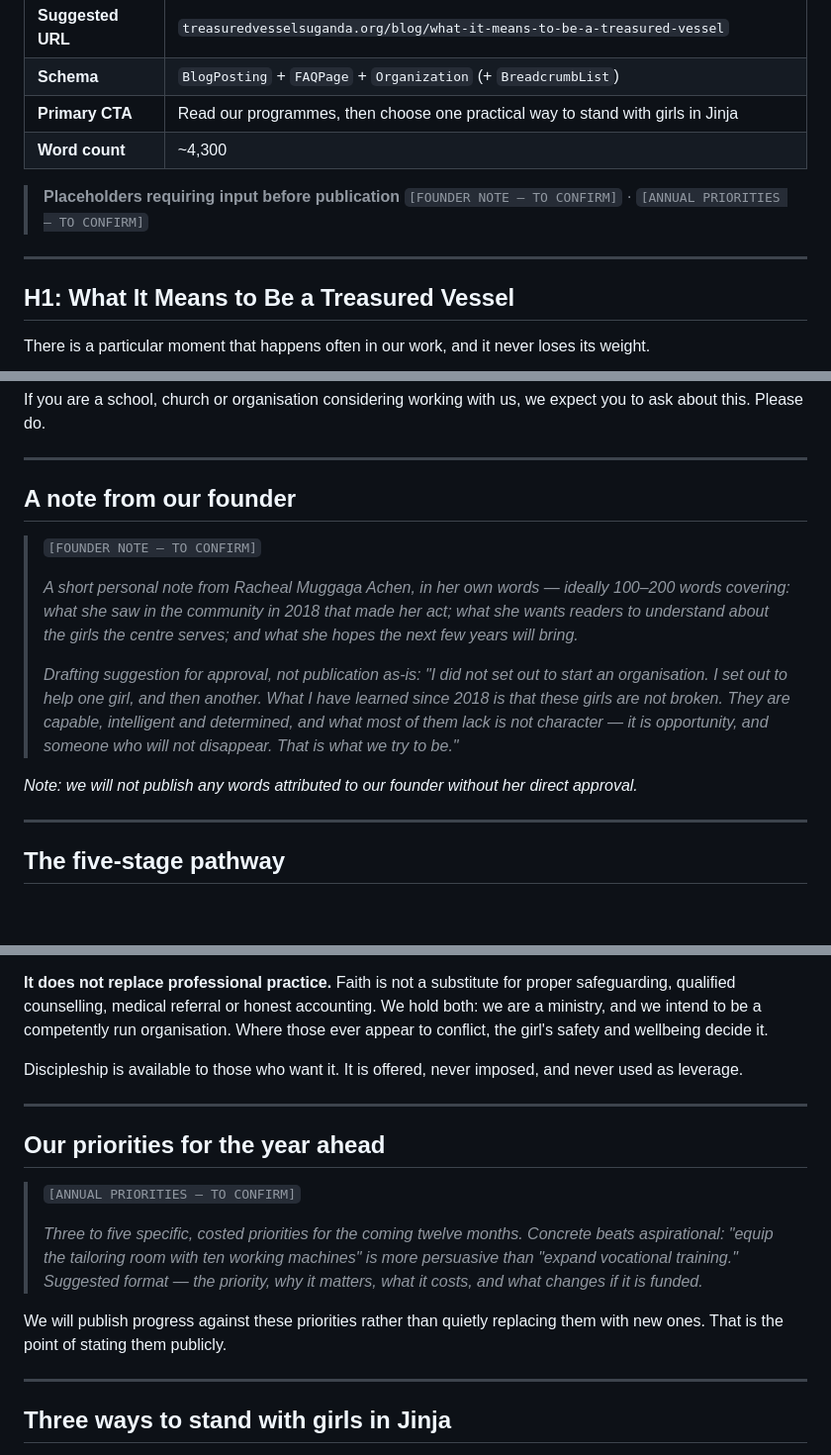
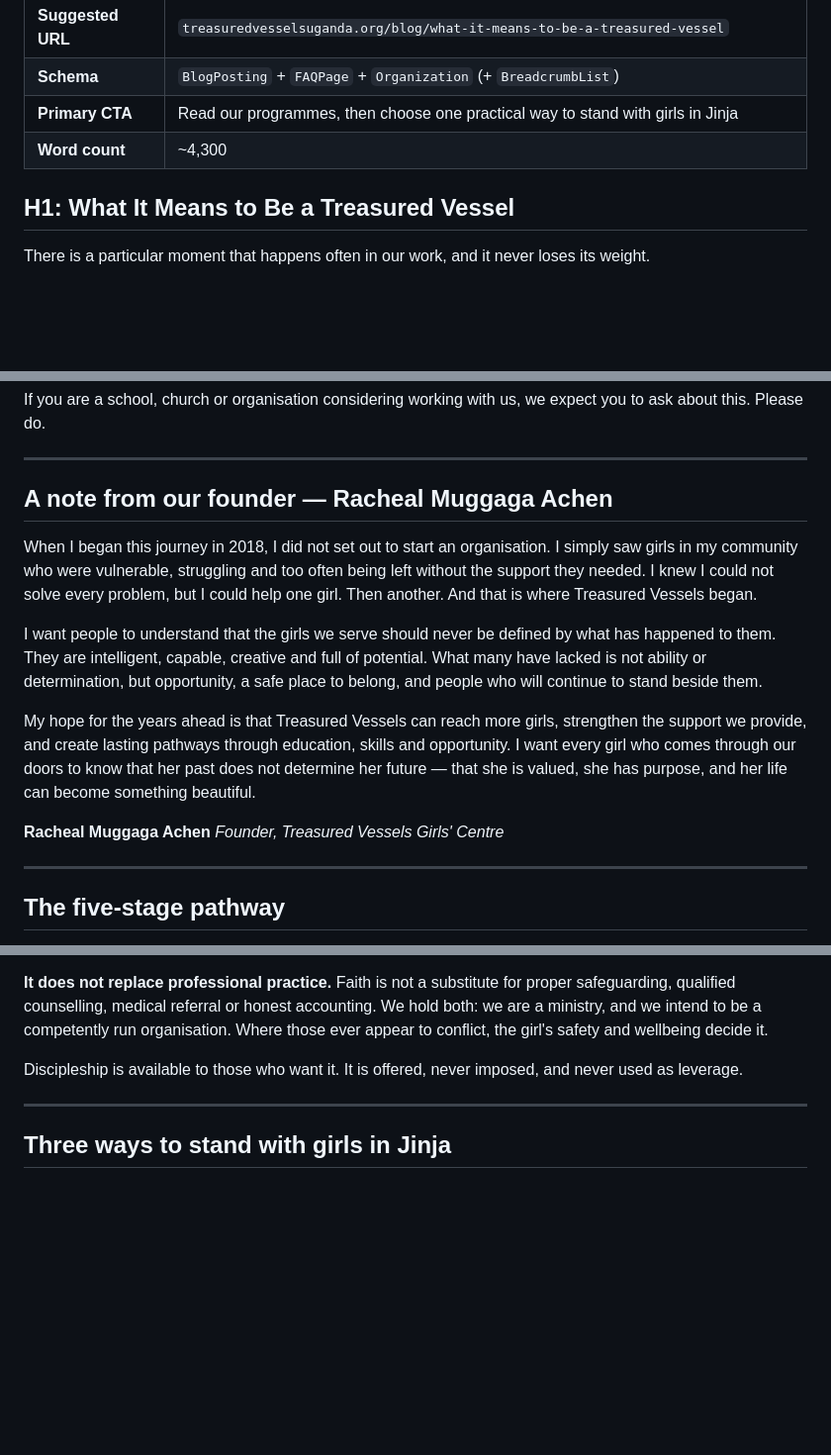
Before and after one commit to zeddigital/treasuredvesselsgirlscentre, a Markdown page: content/blog/what-it-means-to-be-a-treasured-vessel.md, 3 parts joined by grey strips. Shown at 99% size. GitHub-like rendering; blank space fills up the shorter version.

Commit message:
Add founder's note and remove annual priorities placeholder
- Publishes Racheal Muggaga Achen's own note, supplied and approved by the
  organisation, in place of the founder placeholder, with her name and
  title as a signature.
- Removes the "Our priorities for the year ahead" section and its
  placeholder.

The Day One article now contains no placeholders and is complete.

Co-Authored-By: Claude Opus 4.8 <noreply@anthropic.com>
Claude-Session: https://claude.ai/code/session_018qCZ2RCAq9dX6es8Z6ufHv

```diff
--- a/content/blog/what-it-means-to-be-a-treasured-vessel.md
+++ b/content/blog/what-it-means-to-be-a-treasured-vessel.md
@@ -18,11 +18,6 @@
 | **Schema** | `BlogPosting` + `FAQPage` + `Organization` (+ `BreadcrumbList`) |
 | **Primary CTA** | Read our programmes, then choose one practical way to stand with girls in Jinja |
 | **Word count** | ~4,300 |
-
-> **Placeholders requiring input before publication**
-> `[FOUNDER NOTE — TO CONFIRM]` · `[ANNUAL PRIORITIES — TO CONFIRM]`
-
----
 
 ## H1: What It Means to Be a Treasured Vessel
 
@@ -131,15 +126,16 @@ If you are a school, church or organisation considering working with us, we expe
 
 ---
 
-## A note from our founder
+## A note from our founder — Racheal Muggaga Achen
 
-> `[FOUNDER NOTE — TO CONFIRM]`
->
-> *A short personal note from Racheal Muggaga Achen, in her own words — ideally 100–200 words covering: what she saw in the community in 2018 that made her act; what she wants readers to understand about the girls the centre serves; and what she hopes the next few years will bring.*
->
-> *Drafting suggestion for approval, not publication as-is: "I did not set out to start an organisation. I set out to help one girl, and then another. What I have learned since 2018 is that these girls are not broken. They are capable, intelligent and determined, and what most of them lack is not character — it is opportunity, and someone who will not disappear. That is what we try to be."*
+When I began this journey in 2018, I did not set out to start an organisation. I simply saw girls in my community who were vulnerable, struggling and too often being left without the support they needed. I knew I could not solve every problem, but I could help one girl. Then another. And that is where Treasured Vessels began.
 
-*Note: we will not publish any words attributed to our founder without her direct approval.*
+I want people to understand that the girls we serve should never be defined by what has happened to them. They are intelligent, capable, creative and full of potential. What many have lacked is not ability or determination, but opportunity, a safe place to belong, and people who will continue to stand beside them.
+
+My hope for the years ahead is that Treasured Vessels can reach more girls, strengthen the support we provide, and create lasting pathways through education, skills and opportunity. I want every girl who comes through our doors to know that her past does not determine her future — that she is valued, she has purpose, and her life can become something beautiful.
+
+**Racheal Muggaga Achen**
+*Founder, Treasured Vessels Girls' Centre*
 
 ---
 
@@ -292,16 +288,6 @@ Discipleship is available to those who want it. It is offered, never imposed, an
 
 ---
 
-## Our priorities for the year ahead
-
-> `[ANNUAL PRIORITIES — TO CONFIRM]`
->
-> *Three to five specific, costed priorities for the coming twelve months. Concrete beats aspirational: "equip the tailoring room with ten working machines" is more persuasive than "expand vocational training." Suggested format — the priority, why it matters, what it costs, and what changes if it is funded.*
-
-We will publish progress against these priorities rather than quietly replacing them with new ones. That is the point of stating them publicly.
-
----
-
 ## Three ways to stand with girls in Jinja
 
 If this article has persuaded you of anything, we would rather it be one concrete action than a general good feeling.
```
Also changed, not shown: other parts of content/blog/what-it-means-to-be-a-treasured-vessel.md (+0 -1 lines), 1 other file.
